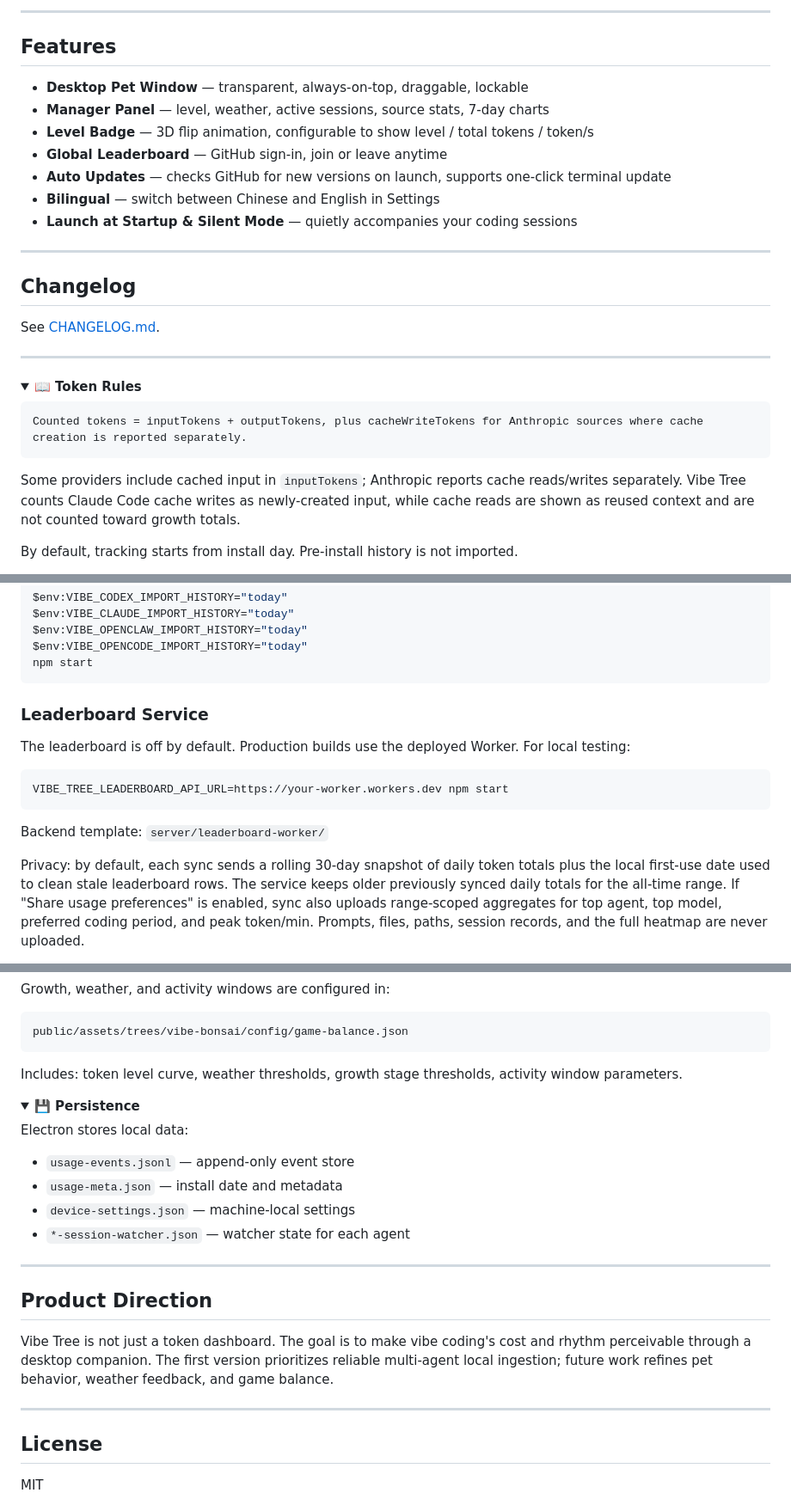
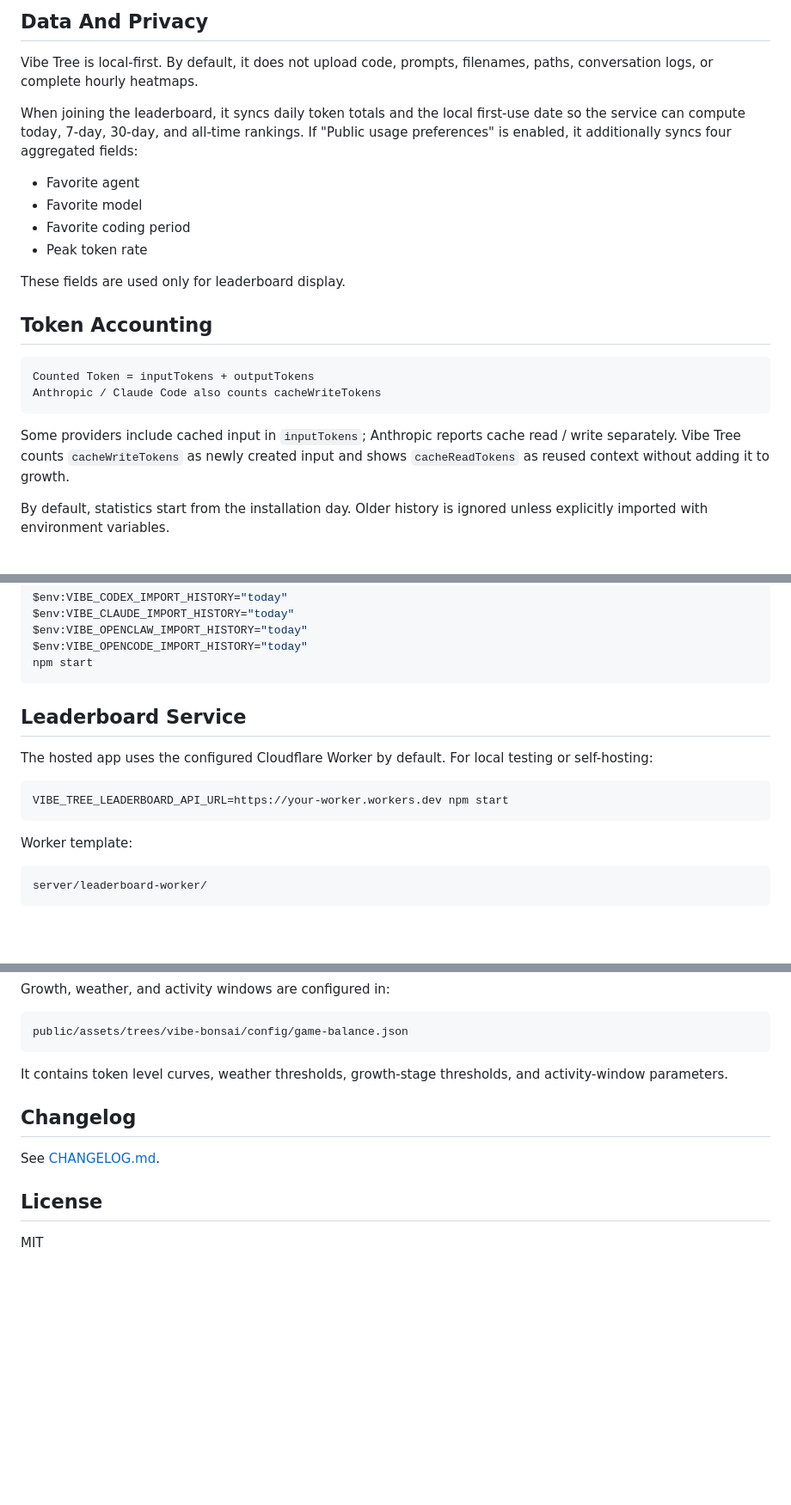
Before and after one commit to ZeroZhang1/vibe-tree, a Markdown page: README.en.md, 3 parts joined by grey strips. Shown: that part at 86% size. Drawn GitHub-style; folded sections open; blank space fills up the shorter version.

````diff
--- a/README.en.md
+++ b/README.en.md
@@ -70,32 +90,25 @@ Auto-detected on install. Zero configuration required. Source paths can be custo
 
----
+## Data And Privacy
 
-## Features
+Vibe Tree is local-first. By default, it does not upload code, prompts, filenames, paths, conversation logs, or complete hourly heatmaps.
 
-- **Desktop Pet Window** — transparent, always-on-top, draggable, lockable
-- **Manager Panel** — level, weather, active sessions, source stats, 7-day charts
-- **Level Badge** — 3D flip animation, configurable to show level / total tokens / token/s
-- **Global Leaderboard** — GitHub sign-in, join or leave anytime
-- **Auto Updates** — checks GitHub for new versions on launch, supports one-click terminal update
-- **Bilingual** — switch between Chinese and English in Settings
-- **Launch at Startup & Silent Mode** — quietly accompanies your coding sessions
+When joining the leaderboard, it syncs daily token totals and the local first-use date so the service can compute today, 7-day, 30-day, and all-time rankings. If "Public usage preferences" is enabled, it additionally syncs four aggregated fields:
 
----
+- Favorite agent
+- Favorite model
+- Favorite coding period
+- Peak token rate
 
-## Changelog
+These fields are used only for leaderboard display.
 
-See [CHANGELOG.md](CHANGELOG.md).
+## Token Accounting
 
----
-
-<details>
-<summary><strong>📖 Token Rules</strong></summary>
-
-```
-Counted tokens = inputTokens + outputTokens, plus cacheWriteTokens for Anthropic sources where cache creation is reported separately.
+```text
+Counted Token = inputTokens + outputTokens
+Anthropic / Claude Code also counts cacheWriteTokens
 ```
 
-Some providers include cached input in `inputTokens`; Anthropic reports cache reads/writes separately. Vibe Tree counts Claude Code cache writes as newly-created input, while cache reads are shown as reused context and are not counted toward growth totals.
+Some providers include cached input in `inputTokens`; Anthropic reports cache read / write separately. Vibe Tree counts `cacheWriteTokens` as newly created input and shows `cacheReadTokens` as reused context without adding it to growth.
 
-By default, tracking starts from install day. Pre-install history is not imported.
+By default, statistics start from the installation day. Older history is ignored unless explicitly imported with environment variables.
 
@@ -126,15 +134,17 @@ $env:VIBE_OPENCODE_IMPORT_HISTORY="today"
 npm start
 ```
 
-### Leaderboard Service
+## Leaderboard Service
 
-The leaderboard is off by default. Production builds use the deployed Worker. For local testing:
+The hosted app uses the configured Cloudflare Worker by default. For local testing or self-hosting:
 
 ```bash
 VIBE_TREE_LEADERBOARD_API_URL=https://your-worker.workers.dev npm start
 ```
 
-Backend template: `server/leaderboard-worker/`
+Worker template:
 
-Privacy: by default, each sync sends a rolling 30-day snapshot of daily token totals plus the local first-use date used to clean stale leaderboard rows. The service keeps older previously synced daily totals for the all-time range. If "Share usage preferences" is enabled, sync also uploads range-scoped aggregates for top agent, top model, preferred coding period, and peak token/min. Prompts, files, paths, session records, and the full heatmap are never uploaded.
+```text
+server/leaderboard-worker/
+```
 
@@ -145,33 +152,15 @@ Privacy: by default, each sync sends a rolling 30-day snapshot of daily token to
 
 Growth, weather, and activity windows are configured in:
 
-```
+```text
 public/assets/trees/vibe-bonsai/config/game-balance.json
 ```
 
-Includes: token level curve, weather thresholds, growth stage thresholds, activity window parameters.
+It contains token level curves, weather thresholds, growth-stage thresholds, and activity-window parameters.
 
-</details>
+## Changelog
 
-<details>
-<summary><strong>💾 Persistence</strong></summary>
-
-Electron stores local data:
-
-- `usage-events.jsonl` — append-only event store
-- `usage-meta.json` — install date and metadata
-- `device-settings.json` — machine-local settings
-- `*-session-watcher.json` — watcher state for each agent
-
-</details>
-
----
-
-## Product Direction
-
-Vibe Tree is not just a token dashboard. The goal is to make vibe coding's cost and rhythm perceivable through a desktop companion. The first version prioritizes reliable multi-agent local ingestion; future work refines pet behavior, weather feedback, and game balance.
-
----
+See [CHANGELOG.md](CHANGELOG.md).
 
 ## License
 
````
Also changed, not shown: other parts of README.en.md (+56 -44 lines), README.md (+79 -90 lines), docs/images/vibe-tree-dashboard.png (added), docs/images/vibe-tree-leaderboard.png (added), docs/images/vibe-tree-share-export.png (added), previews/manager-window.png (deleted), previews/weather-showcase.png (deleted), 3 other files.
